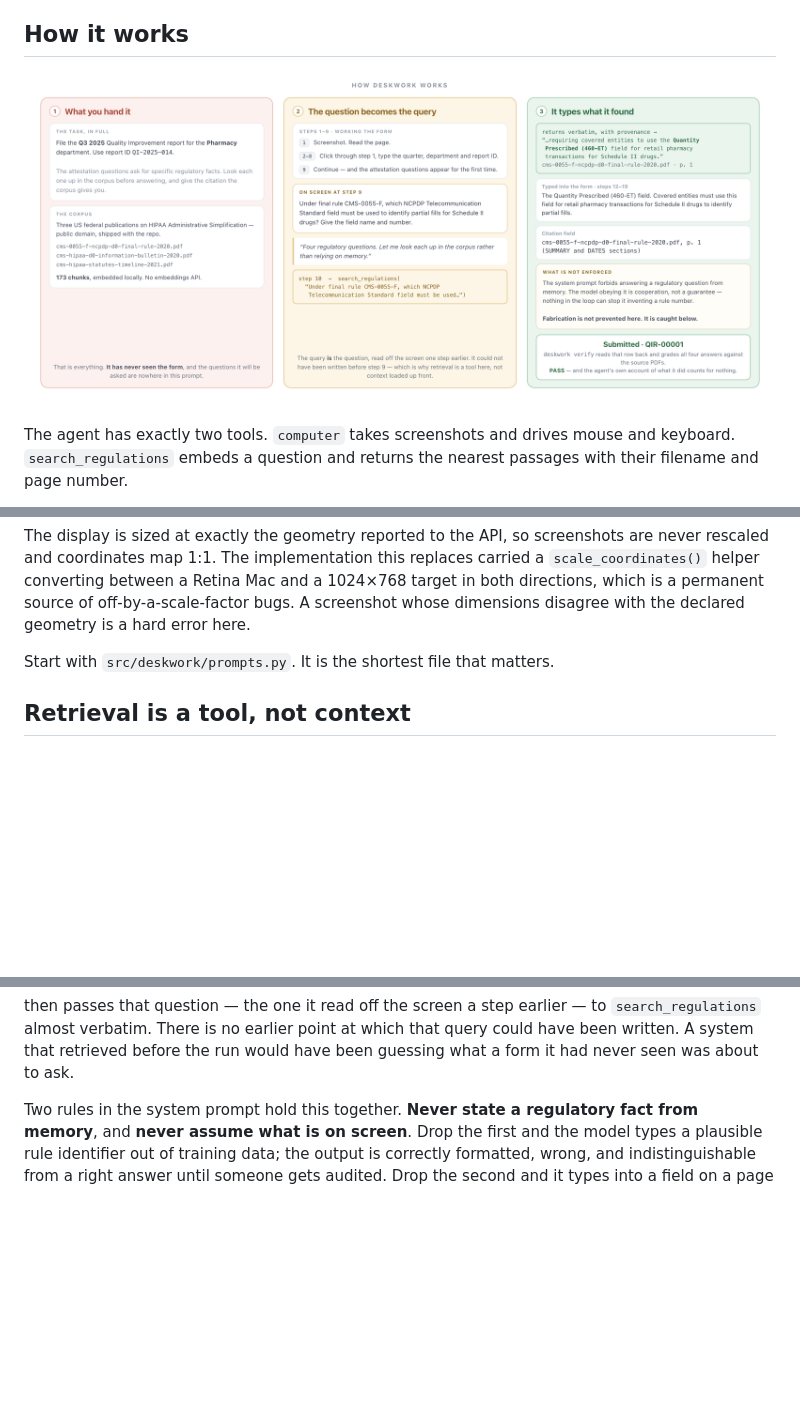
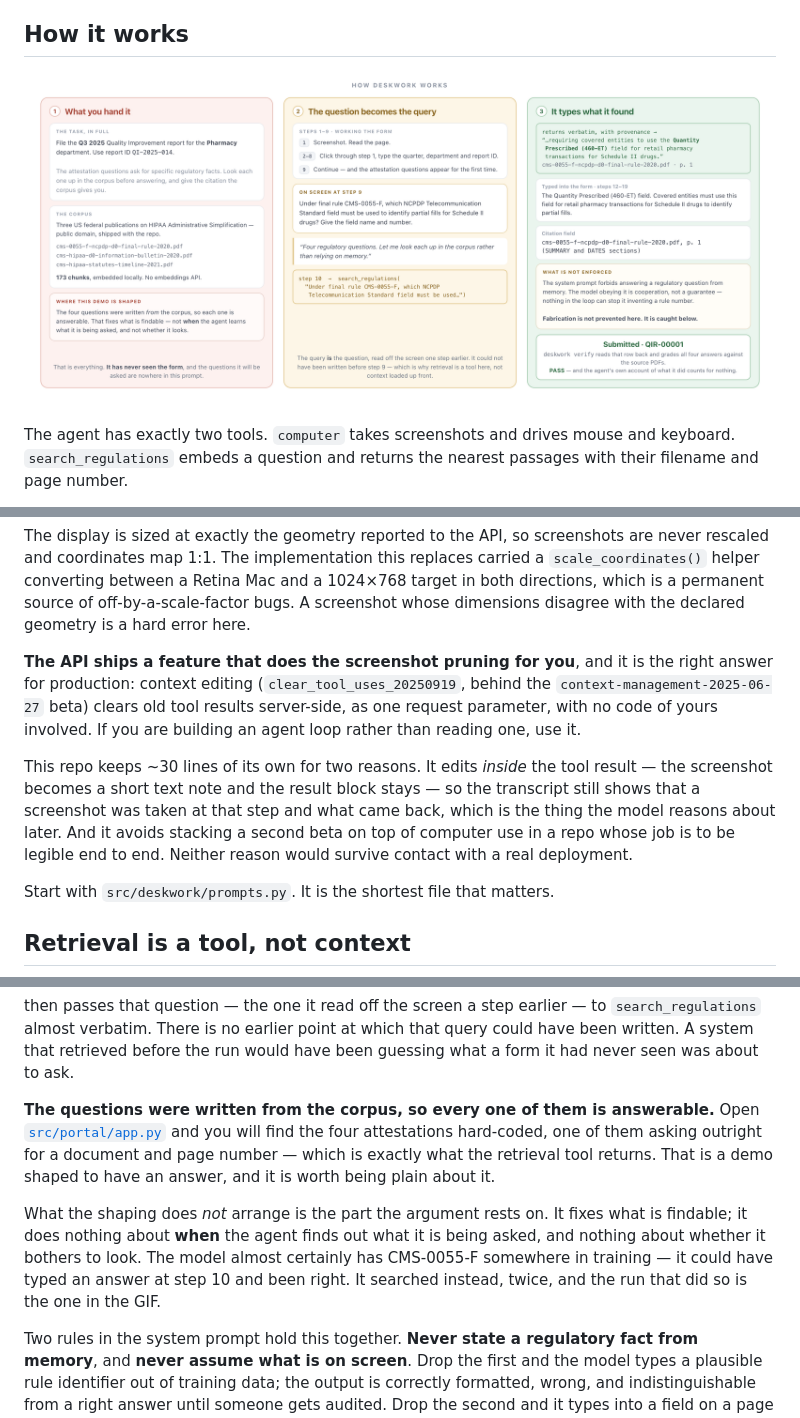
Before and after one commit to ashnkumar/deskwork, a Markdown page: README.md, 3 parts joined by grey strips. Rendered like a GitHub page; pictures changed too: docs/how-it-works.png; blank space fills up the shorter version.

Commit message:
Disclose the demo's shaping, and name the API feature this hand-rolls
Two honesty gaps found by re-reading the runbook's newer sections.

The demo is shaped and the README did not say so. The four attestation
questions are hard-coded in the portal and were written from the corpus, so
every one is guaranteed answerable — and one of them asks outright for a
document and page number, which is exactly what the retrieval tool returns.
A reader opening portal/app.py sees that immediately. State it, then state
what it does not arrange: the shaping fixes what is findable, not when the
agent discovers the question, and not whether it looks it up rather than
answering from training.

The API ships context editing (clear_tool_uses_20250919) that clears old tool
results server-side, which is what the loop's screenshot pruning does by hand.
Not naming it made the argument look like it had not read past page one. Name
it, concede it is the right answer for production, and give the two narrow
reasons this repo keeps its own version — it edits inside the tool result
rather than clearing it, and it avoids a second beta in a repo meant to be
read end to end.

Both diagrams and both documents now describe these the same way.

```diff
--- a/README.md
+++ b/README.md
@@ -83,6 +83,19 @@ rescaled and coordinates map 1:1. The implementation this replaces carried a
 `scale_coordinates()` helper converting between a Retina Mac and a 1024×768 target in both
 directions, which is a permanent source of off-by-a-scale-factor bugs. A screenshot whose
 dimensions disagree with the declared geometry is a hard error here.
+
+**The API ships a feature that does the screenshot pruning for you**, and it is the right
+answer for production: context editing (`clear_tool_uses_20250919`, behind the
+`context-management-2025-06-27` beta) clears old tool results server-side, as one request
+parameter, with no code of yours involved. If you are building an agent loop rather than
+reading one, use it.
+
+This repo keeps ~30 lines of its own for two reasons. It edits *inside* the tool result —
+the screenshot becomes a short text note and the result block stays — so the transcript
+still shows that a screenshot was taken at that step and what came back, which is the thing
+the model reasons about later. And it avoids stacking a second beta on top of computer use
+in a repo whose job is to be legible end to end. Neither reason would survive contact with
+a real deployment.
 
 Start with `src/deskwork/prompts.py`. It is the shortest file that matters.
 
@@ -101,6 +114,18 @@ then passes that question — the one it read off the screen a step earlier —
 `search_regulations` almost verbatim. There is no earlier point at which that query could
 have been written. A system that retrieved before the run would have been guessing what a
 form it had never seen was about to ask.
+
+**The questions were written from the corpus, so every one of them is answerable.** Open
+[`src/portal/app.py`](src/portal/app.py) and you will find the four attestations hard-coded,
+one of them asking outright for a document and page number — which is exactly what the
+retrieval tool returns. That is a demo shaped to have an answer, and it is worth being
+plain about it.
+
+What the shaping does *not* arrange is the part the argument rests on. It fixes what is
+findable; it does nothing about **when** the agent finds out what it is being asked, and
+nothing about whether it bothers to look. The model almost certainly has CMS-0055-F
+somewhere in training — it could have typed an answer at step 10 and been right. It
+searched instead, twice, and the run that did so is the one in the GIF.
 
 Two rules in the system prompt hold this together. **Never state a regulatory fact from
 memory**, and **never assume what is on screen**. Drop the first and the model types a
```
Also changed, not shown: other parts of README.md (+7 -4 lines), 1 other file.
